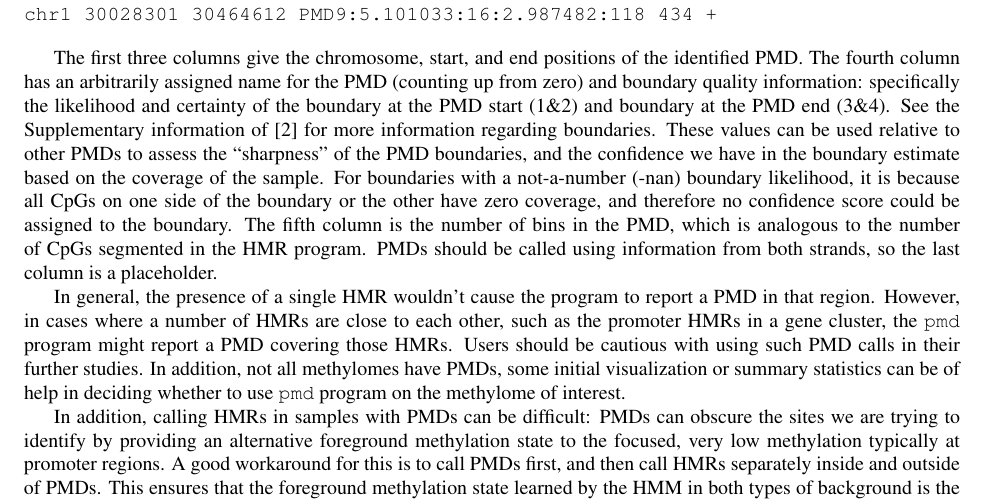
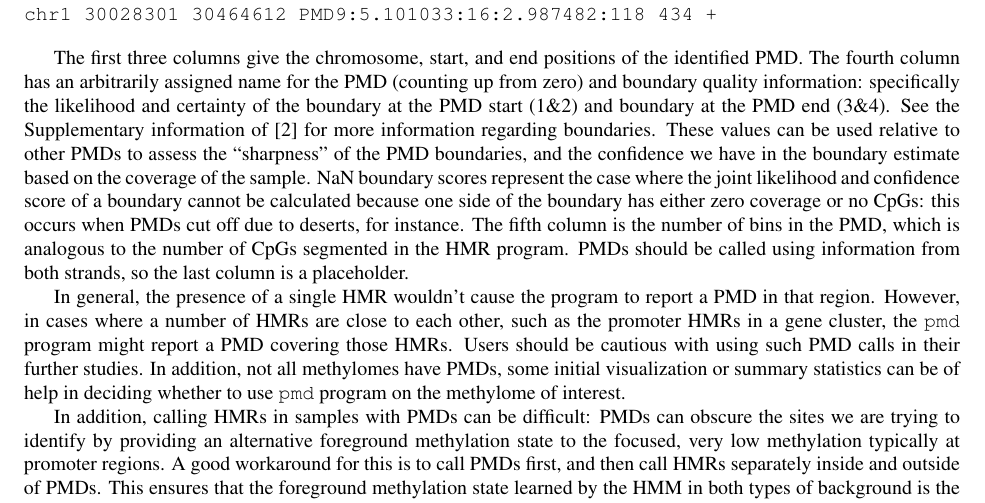
Before and after one commit to smithlabcode/methpipe, a LaTeX document (docs/methpipe-manual.tex): part of page 12 of 22, cut so that both start at the same text. Compiled offline with pdfLaTeX.

Commit message:
Minor changes.

```diff
--- a/docs/methpipe-manual.tex
+++ b/docs/methpipe-manual.tex
@@ -851,10 +851,11 @@ specifically the likelihood and certainty of the boundary at the PMD start
 of \cite{decato2020characterization} for more information regarding
 boundaries. These values can be used relative to other PMDs to assess the
 ``sharpness'' of the PMD boundaries, and the confidence we have in the
-boundary estimate based on the coverage of the sample. For boundaries with
-a not-a-number (-nan) boundary likelihood, it is because all CpGs on one
-side of the boundary or the other have zero coverage, and therefore no
-confidence score could be assigned to the boundary. The fifth column is
+boundary estimate based on the coverage of the sample. NaN boundary scores
+represent the case where the joint likelihood and confidence score of a
+boundary cannot be calculated because one side of the boundary has either
+zero coverage or no CpGs: this occurs when
+PMDs cut off due to deserts, for instance. The fifth column is
 the number of bins in the PMD, which is analogous to the number of CpGs
 segmented in the HMR program. PMDs should be called using information from
 both strands, so the last column is a placeholder.
```
Also changed, not shown: docs/methpipe-manual.pdf.
